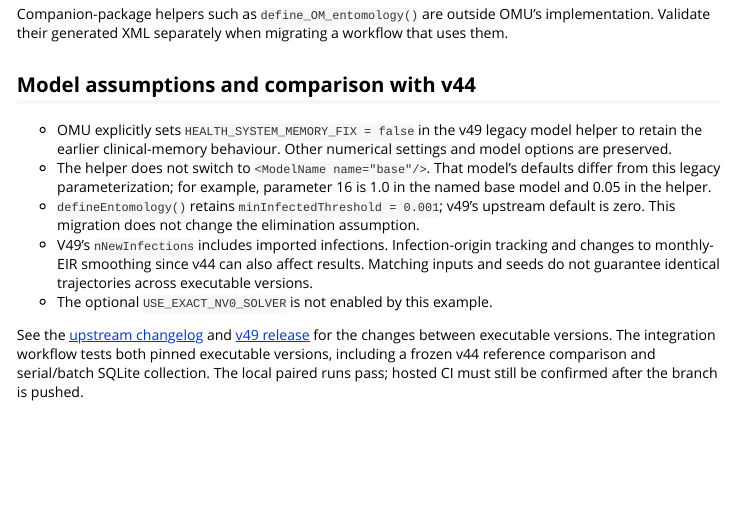
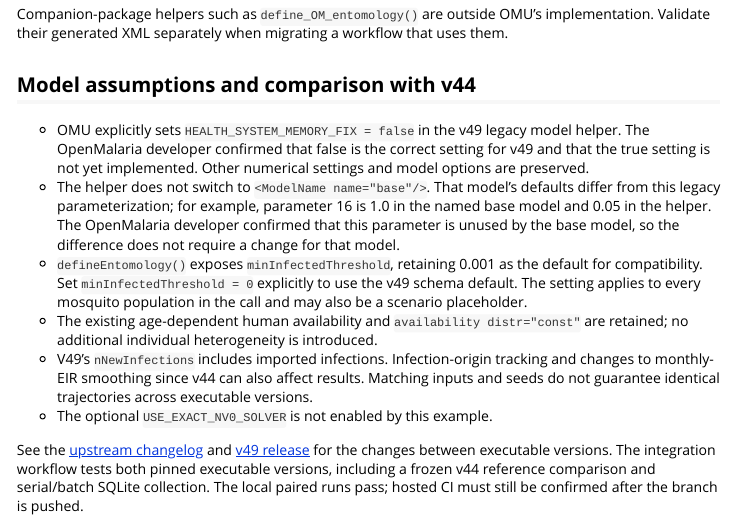
Before and after one commit to SwissTPH/r-openMalariaUtilities, an R Markdown document (vignettes/openmalaria-v49.Rmd): the page in a window 1100 px wide, from 4360 px down. Rendered offline with R 4.5, knitr and Pandoc, with nearby package versions; some code elsewhere in the file could not run offline.

Commit message:
Expose mosquito elimination threshold with legacy default

```diff
--- a/R/xml_entomology_define.R
+++ b/R/xml_entomology_define.R
@@ -44,7 +48,8 @@
 defineEntomology <- function(baseList, seasonalityParameters,
                              mosquitoParameters, mode = "dynamic",
                              name = "Namawala", scaledAnnualEIR = NULL,
-                             verbose = FALSE, append = TRUE) {
+                             verbose = FALSE, append = TRUE,
+                             minInfectedThreshold = 0.001) {
 
   ## Verify input
   assertCol <- checkmate::makeAssertCollection()
@@ -69,3 +77,5 @@ defineEntomology <- function(baseList, seasonalityParameters,
+    add = assertCol
+  )
   checkmate::reportAssertions(assertCol)
 
   isV49 <- isTRUE(baseList[["OMVersion"]] == 49L)
@@ -199,7 +209,7 @@ defineEntomology <- function(baseList, seasonalityParameters,
     inputList <- .xmlAddList(
       data = inputList, sublist = NULL, entry = "mosq",
       input = list(
-        minInfectedThreshold = 0.001,
+        minInfectedThreshold = minInfectedThreshold,
         mosqRestDuration = list(
           value = mosqData[["mosqRestDuration"]][["value"]]
         ),
--- a/vignettes/openmalaria-v49.Rmd
+++ b/vignettes/openmalaria-v49.Rmd
@@ -235,13 +235,20 @@ workflow that uses them.
 ## Model assumptions and comparison with v44
 
 - OMU explicitly sets `HEALTH_SYSTEM_MEMORY_FIX = false` in the v49 legacy
-  model helper to retain the earlier clinical-memory behaviour. Other numerical
-  settings and model options are preserved.
+  model helper. The OpenMalaria developer confirmed that false is the correct
+  setting for v49 and that the true setting is not yet implemented. Other
+  numerical settings and model options are preserved.
 - The helper does not switch to `<ModelName name="base"/>`. That model's
   defaults differ from this legacy parameterization; for example, parameter 16
-  is 1.0 in the named base model and 0.05 in the helper.
-- `defineEntomology()` retains `minInfectedThreshold = 0.001`; v49's upstream
-  default is zero. This migration does not change the elimination assumption.
+  is 1.0 in the named base model and 0.05 in the helper. The OpenMalaria
+  developer confirmed that this parameter is unused by the base model, so
+  the difference does not require a change for that model.
+- `defineEntomology()` exposes `minInfectedThreshold`, retaining 0.001 as the
+  default for compatibility. Set `minInfectedThreshold = 0` explicitly to use
+  the v49 schema default. The setting applies to every mosquito population
+  in the call and may also be a scenario placeholder.
+- The existing age-dependent human availability and `availability distr="const"`
+  are retained; no additional individual heterogeneity is introduced.
 - V49's `nNewInfections` includes imported infections. Infection-origin
   tracking and changes to monthly-EIR smoothing since v44 can also affect
   results. Matching inputs and seeds do not guarantee identical trajectories
```
Also changed, not shown: NEWS.md (+5 -0 lines), R/xml_entomology_define.R (7 more changed lines), 2 other files.
